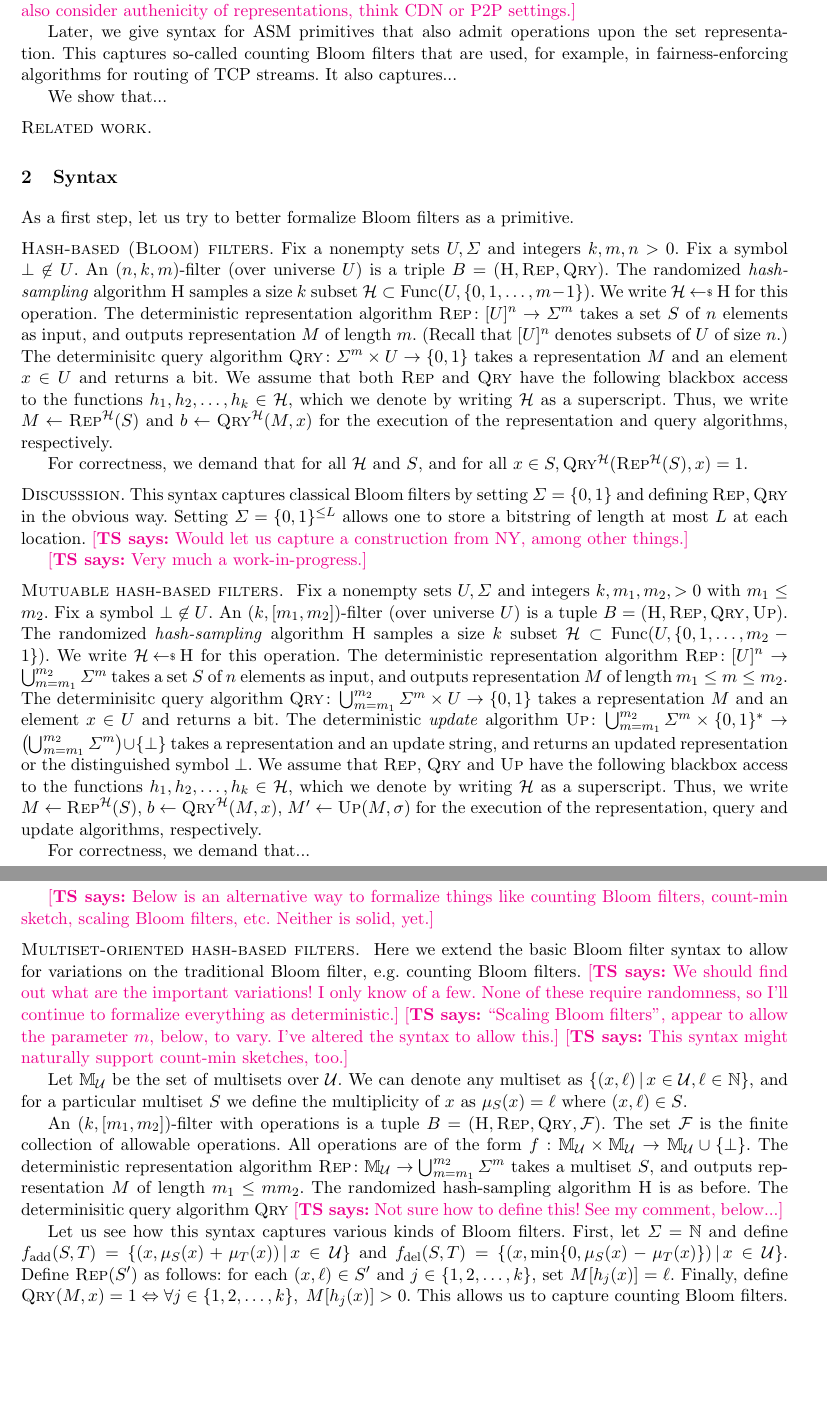
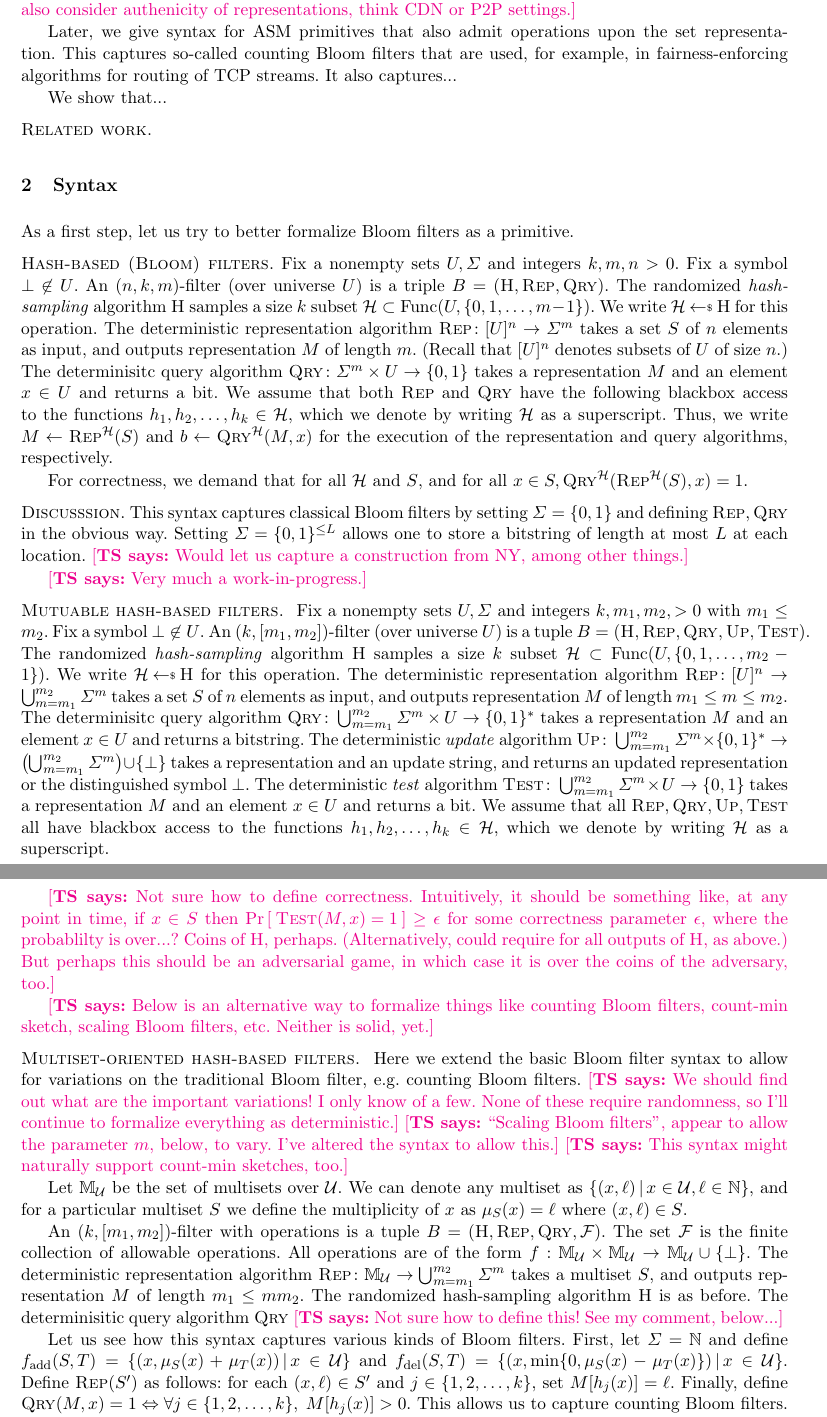
Before and after one commit to teshrim/bloom-filter-sec, a LaTeX paper (main.tex, which reads syntax.tex): two parts of pages 3 and 4 of 5, joined at a grey line, cut so that both start at the same text, the shorter picture padded with empty space. Compiled offline with pdfLaTeX.

Commit message:
hammering on syntax

```diff
--- a/syntax.tex
+++ b/syntax.tex
@@ -12,7 +12,7 @@ The determinisitc query algorithm $\mathsc{Qry}\colon \Sigma^m \times U \rightar
 %
 We assume that both $\mathsc{Rep}$ and $\mathsc{Qry}$ have the following blackbox access to the functions $h_1,h_2,\ldots,h_k \in \mathcal{H}$, which we denote by writing~$\mathcal{H}$ as a superscript.   Thus, we write $M \gets \mathsc{Rep}^{\mathcal{H}}(S)$ and $b \gets \mathsc{Qry}^{\mathcal{H}}(M,x)$ for the execution of the representation and query algorithms, respectively.
 
-For correctness, we demand that for all $\mathcal{H}$ and $S$, and for all $x \in S, \mathsc{Qry}^{\mathcal{H}}(\mathsc{Rep}^{\mathcal{H}}(S),x)=1$.
+For correctness, we demand that for all $\mathcal{H}$ and~$S$, and for all $x \in S, \mathsc{Qry}^{\mathcal{H}}(\mathsc{Rep}^{\mathcal{H}}(S),x)=1$.
 
 \heading{Discusssion.}
 This syntax captures classical Bloom filters by setting~$\Sigma=\bits$ and defining $\mathsc{Rep},\mathsc{Qry}$ in the obvious way.  Setting $\Sigma=\bits^{\leq L}$ allows one to store a bitstring of length at most~$L$ at each location. \tsnote{Would let us capture a construction from NY, among other things.}
@@ -20,21 +20,22 @@ This syntax captures classical Bloom filters by setting~$\Sigma=\bits$ and defin
 \tsnote{Very much a work-in-progress.}
 
 \heading{Mutuable hash-based filters. }
-Fix a nonempty sets $U,\Sigma$ and integers $k,m_1,m_2,>0$ with $m_1 \leq m_2$.  Fix a symbol $\bot \not\in U$.  An $(k,[m_1,m_2])$-filter (over universe~$U$) is a tuple  $B=(\mathsc{H},\mathsc{Rep},\mathsc{Qry},\mathsc{Up})$.
+Fix a nonempty sets $U,\Sigma$ and integers $k,m_1,m_2,>0$ with $m_1 \leq m_2$.  Fix a symbol $\bot \not\in U$.  An $(k,[m_1,m_2])$-filter (over universe~$U$) is a tuple  $B=(\mathsc{H},\mathsc{Rep},\mathsc{Qry},\mathsc{Up}, \mathsc{Test})$.
 %
 The randomized \emph{hash-sampling} algorithm~$\mathsc{H}$ samples a size~$k$ subset~$\mathcal{H} \subset \mathrm{Func}(U,\{0,1,\ldots,m_2-1\})$.  We write $\mathcal{H} \getsr \mathsc{H}$ for this operation.
 %
 The deterministic representation algorithm $\mathsc{Rep}\colon [U]^n \rightarrow \bigcup_{m=m_1}^{m_2}\Sigma^m$ takes a set~$S$ of~$n$ elements as input, and outputs representation~$M$ of length~$m_1 \leq m \leq m_2$.
 %\mbox{s.t. } \mu_S(x)>0, \mu_T(x)>0\}$.  On the other hand, we may end up deciding it is overkill... }
 %
-The determinisitc query algorithm $\mathsc{Qry}\colon \bigcup_{m=m_1}^{m_2}\Sigma^m \times U \rightarrow \bits$ takes a representation $M$ and an element $x \in U$ and returns a bit.
+The determinisitc query algorithm $\mathsc{Qry}\colon \bigcup_{m=m_1}^{m_2}\Sigma^m \times U \rightarrow \bits^*$ takes a representation $M$ and an element $x \in U$ and returns a bitstring.
 %
 The deterministic \emph{update} algorithm $\mathsc{Up}\colon \bigcup_{m=m_1}^{m_2}\Sigma^m \times \bits^* \rightarrow \left(\bigcup_{m=m_1}^{m_2}\Sigma^m \right) \cup \{\bot\}$ takes a representation and an update string, and returns an updated representation or the distinguished symbol~$\bot$.
 %
+The deterministic \emph{test} algorithm $\mathsc{Test} \colon \bigcup_{m=m_1}^{m_2}\Sigma^m \times U \rightarrow \bits$ takes a representation~$M$ and an element~$x \in U$ and returns a bit.
 %
-We assume that $\mathsc{Rep}$, $\mathsc{Qry}$ and $\mathsc{Up}$ have the following blackbox access to the functions $h_1,h_2,\ldots,h_k \in \mathcal{H}$, which we denote by writing~$\mathcal{H}$ as a superscript.   Thus, we write $M \gets \mathsc{Rep}^{\mathcal{H}}(S)$, $b \gets \mathsc{Qry}^{\mathcal{H}}(M,x)$, $M' \gets \mathsc{Up}(M,\sigma)$ for the execution of the representation, query and update algorithms, respectively.
+We assume that all $\mathsc{Rep},\mathsc{Qry},\mathsc{Up},\mathsc{Test}$ all have blackbox access to the functions $h_1,h_2,\ldots,h_k \in \mathcal{H}$, which we denote by writing~$\mathcal{H}$ as a superscript.
 
-For correctness, we demand that...
+\tsnote{Not sure how to define correctness.  Intuitively, it should be something like, at any point in time, if $x\in S$ then $\Prob{\mathsc{Test}(M,x)=1} \geq \epsilon$ for some correctness parameter~$\epsilon$, where the probablilty is over...?  Coins of~$\mathsc{H}$, perhaps.  (Alternatively, could require for all outputs of~$\mathsc{H}$, as above.)  But perhaps this should be an adversarial game, in which case it is over the coins of the adversary, too.}
 
 
 
```
